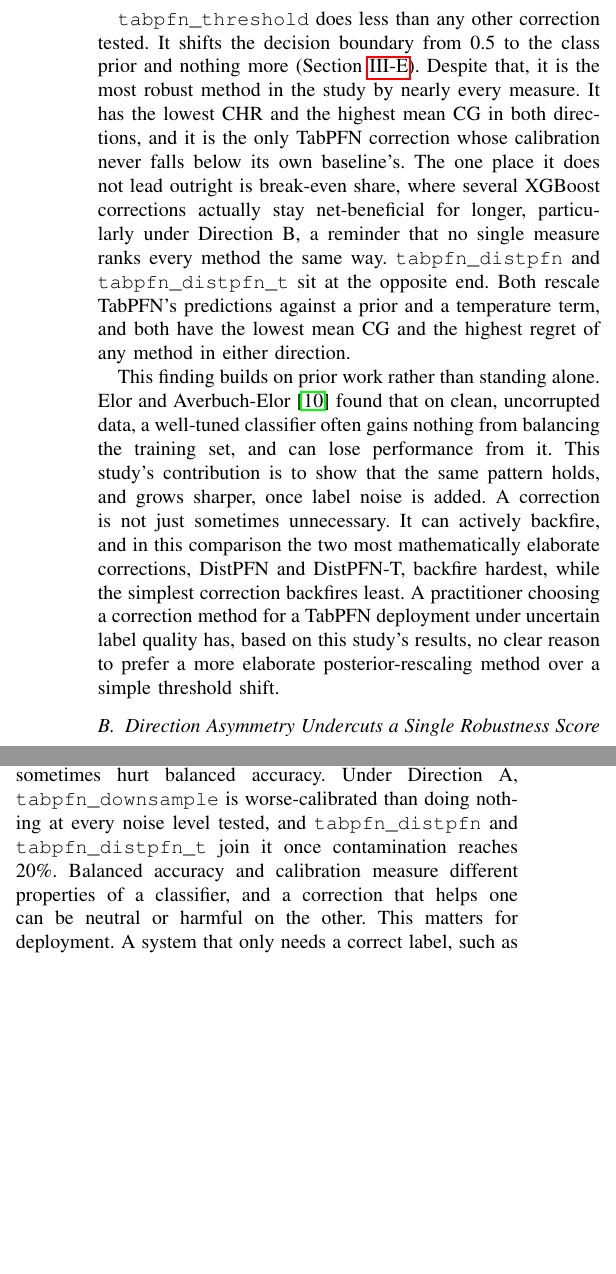
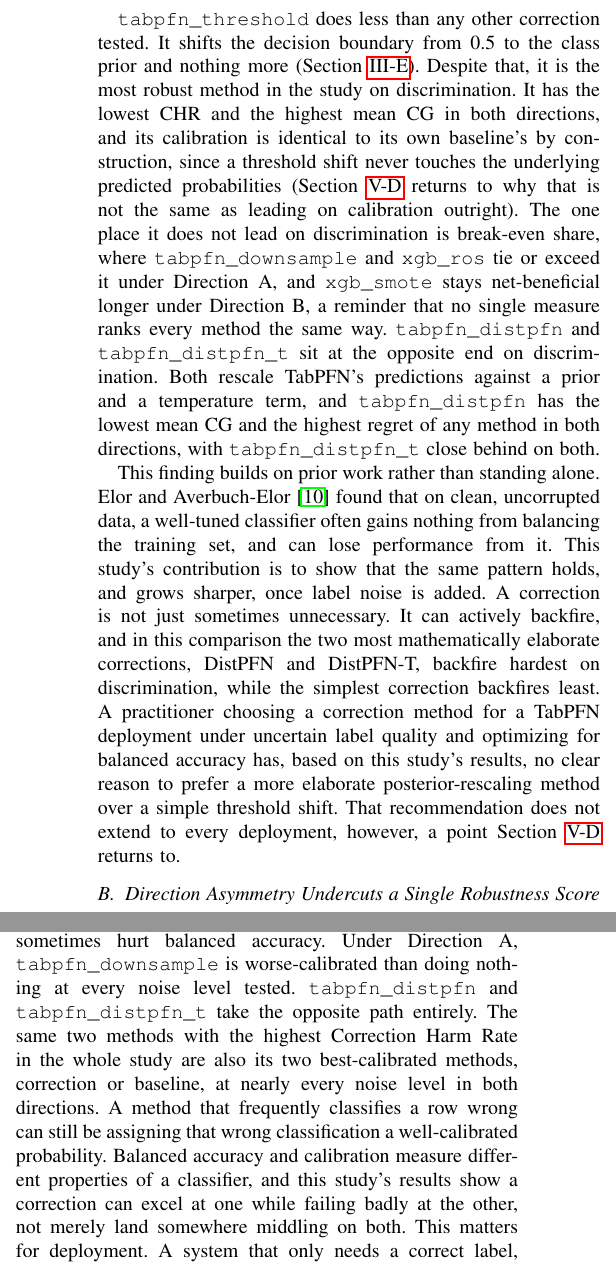
Before and after one commit to darkamgel/Imbalance-Correction, a LaTeX paper (paper/main.tex, which reads paper/sections/05_discussion.tex): two parts of the columns of page 10 of 13, joined at a grey line, cut so that both start at the same text, the shorter picture padded with empty space. Compiled offline with pdfLaTeX.

Commit message:
Update Discussion for the 10-dataset study
Two subsections needed more than a number swap because the underlying
finding changed shape with the larger run:

- Simplicity Outperforms Sophistication: the old claim that
  tabpfn_threshold is "the only TabPFN correction whose calibration
  never falls below its own baseline's" is now false, DistPFN and
  DistPFN-T also never fall below baseline, they're actually the best
  calibrated. Reworded to separate threshold's discrimination lead
  from its calibration status (identical to baseline by construction,
  not a distinguishing strength), and softened the closing
  recommendation to scope it to balanced-accuracy-driven deployments,
  forward-referencing the calibration section.
- Accuracy and Calibration Answer Different Questions: rewritten
  around the actual 10-dataset finding instead of the old, now-false
  one. DistPFN and DistPFN-T do not join tabpfn_downsample in
  crossing above baseline calibration, they're the two best-calibrated
  methods in the entire study despite having its two worst CHRs, a
  sharper illustration of the section's own thesis than what was
  there before.

Direction Asymmetry's fourfold-difference claim is updated to the
current ratio (21.7% vs 7.5%, nearly threefold). Break-even framing
in the first subsection updated to name which methods actually tie or
lead tabpfn_threshold now. Implications section gets a new closing
qualification tying the calibration finding back to the
joint-training-still-needed argument, since that argument now only
holds for accuracy-driven deployments. Corrupted Prior subsection
needed no changes, all its claims still hold under the new data.

```diff
--- a/paper/sections/05_discussion.tex
+++ b/paper/sections/05_discussion.tex
@@ -7,17 +7,21 @@
 \texttt{tabpfn\_threshold} does less than any other correction tested. It
 shifts the decision boundary from 0.5 to the class prior and nothing more
 (Section~\ref{sec:methods-corrections}). Despite that, it is the most
-robust method in the study by nearly every measure. It has the lowest CHR
-and the highest mean CG in both directions, and it is the only TabPFN
-correction whose calibration never falls below its own baseline's. The
-one place it does not lead outright is break-even share, where several
-XGBoost corrections actually stay net-beneficial for longer, particularly
-under Direction B, a reminder that no single measure ranks every method
-the same way. \texttt{tabpfn\_distpfn} and \texttt{tabpfn\_distpfn\_t}
-sit at the opposite end. Both rescale
-TabPFN's predictions against a prior and a temperature term, and both
-have the lowest mean CG and the highest regret of any method in either
-direction.
+robust method in the study on discrimination. It has the lowest CHR and
+the highest mean CG in both directions, and its calibration is identical
+to its own baseline's by construction, since a threshold shift never
+touches the underlying predicted probabilities
+(Section~\ref{sec:discussion-calibration} returns to why that is not the
+same as leading on calibration outright). The one place it does not lead
+on discrimination is break-even share, where \texttt{tabpfn\_downsample}
+and \texttt{xgb\_ros} tie or exceed it under Direction A, and
+\texttt{xgb\_smote} stays net-beneficial longer under Direction B, a
+reminder that no single measure ranks every method the same way.
+\texttt{tabpfn\_distpfn} and \texttt{tabpfn\_distpfn\_t} sit at the
+opposite end on discrimination. Both rescale TabPFN's predictions against
+a prior and a temperature term, and \texttt{tabpfn\_distpfn} has the
+lowest mean CG and the highest regret of any method in both directions,
+with \texttt{tabpfn\_distpfn\_t} close behind on both.
 
 This finding builds on prior work rather than standing alone. Elor and
 Averbuch-Elor~\cite{elor2022smote} found that on clean, uncorrupted data, a
@@ -26,11 +30,14 @@ and can lose performance from it. This study's contribution is to show
 that the same pattern holds, and grows sharper, once label noise is added.
 A correction is not just sometimes unnecessary. It can actively backfire,
 and in this comparison the two most mathematically elaborate corrections,
-DistPFN and DistPFN-T, backfire hardest, while the simplest correction
-backfires least. A practitioner choosing a correction method for a TabPFN
-deployment under uncertain label quality has, based on this study's
-results, no clear reason to prefer a more elaborate posterior-rescaling
-method over a simple threshold shift.
+DistPFN and DistPFN-T, backfire hardest on discrimination, while the
+simplest correction backfires least. A practitioner choosing a correction
+method for a TabPFN deployment under uncertain label quality and
+optimizing for balanced accuracy has, based on this study's results, no
+clear reason to prefer a more elaborate posterior-rescaling method over a
+simple threshold shift. That recommendation does not extend to every
+deployment, however, a point Section~\ref{sec:discussion-calibration}
+returns to.
 
 \subsection{Direction Asymmetry Undercuts a Single Robustness Score}
 \label{sec:discussion-direction}
@@ -85,10 +92,15 @@ fix that also removes the mislabeled rows from the context itself.
 Every XGBoost correction improves calibration over its baseline at every
 noise level tested, even the ones that sometimes hurt balanced accuracy.
 Under Direction A, \texttt{tabpfn\_downsample} is worse-calibrated than
-doing nothing at every noise level tested, and \texttt{tabpfn\_distpfn}
-and \texttt{tabpfn\_distpfn\_t} join it once contamination reaches 20\%.
-Balanced accuracy and calibration measure
-different properties of a classifier, and a correction that helps one can
-be neutral or harmful on the other. This matters for deployment. A system
-that only needs a correct label, such as most classification benchmarks,
+doing nothing at every noise level tested. \texttt{tabpfn\_distpfn} and
+\texttt{tabpfn\_distpfn\_t} take the opposite path entirely. The same two
+methods with the highest Correction Harm Rate in the whole study are also
+its two best-calibrated methods, correction or baseline, at nearly every
+noise level in both directions. A method that frequently classifies a row
+wrong can still be assigning that wrong classification a well-calibrated
+probability. Balanced accuracy and calibration measure different
+properties of a classifier, and this study's results show a correction
+can excel at one while failing badly at the other, not merely land
+somewhere middling on both. This matters for deployment. A system that
+only needs a correct label, such as most classification benchmarks,
 cares primarily about balanced accuracy or a related discrimination
```
Also changed, not shown: paper/sections/05_discussion.tex (39 more changed lines).
